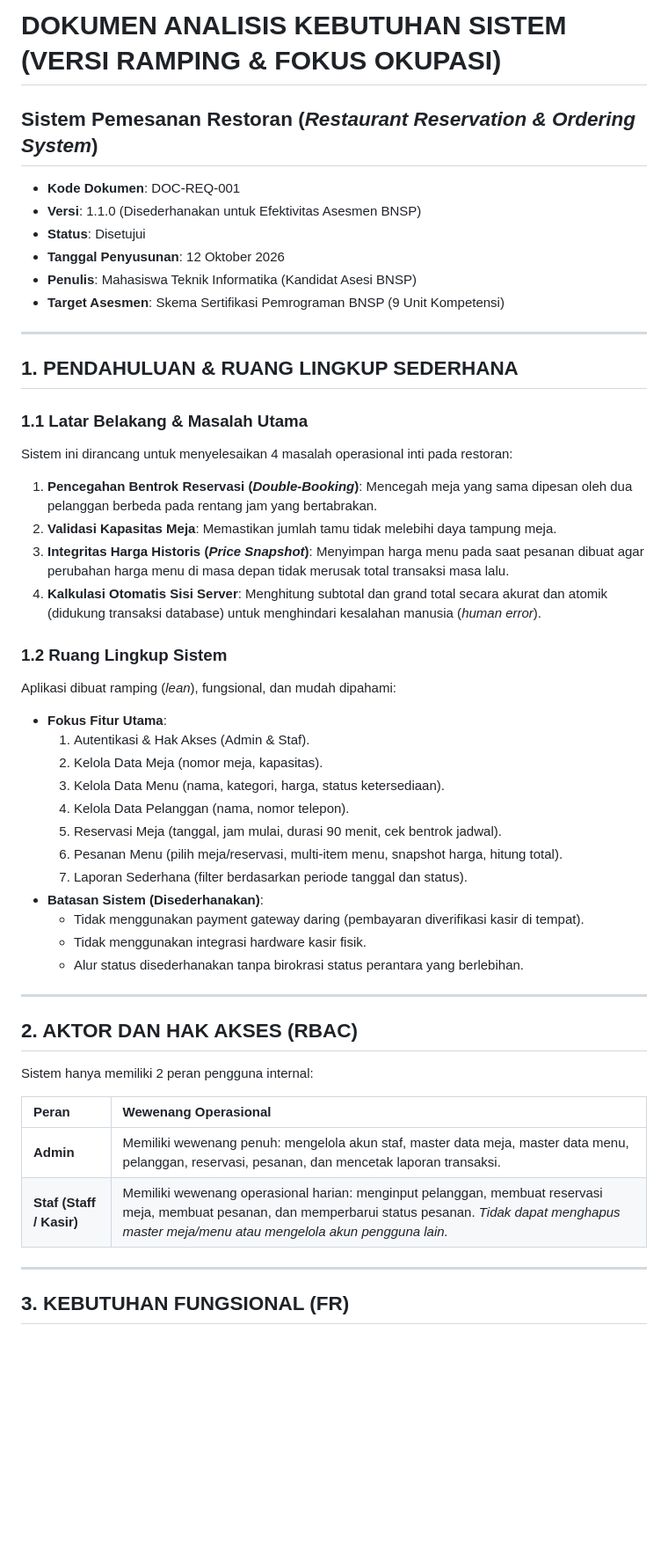
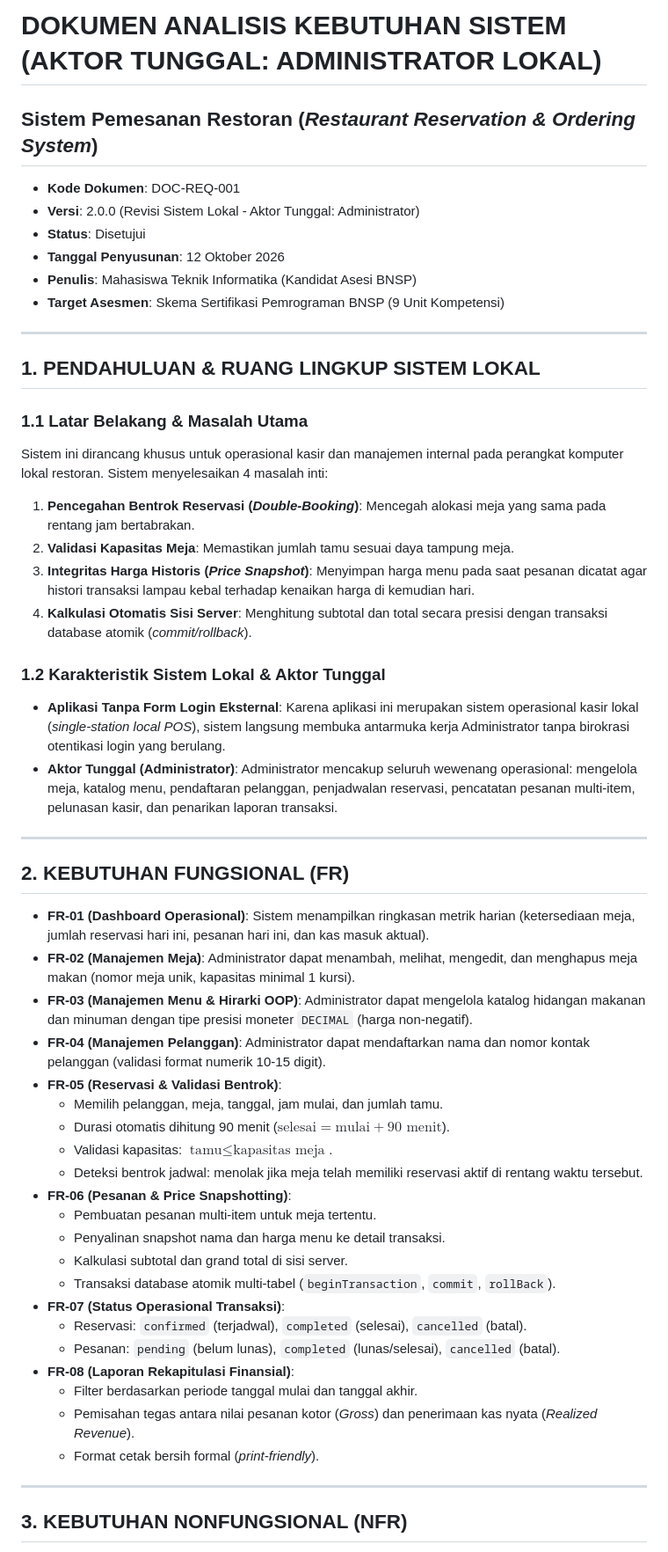
Before and after one commit to bagaspng/restaurant, a Markdown page: docs/analisis-kebutuhan.md, the part around one of its changes. Shown at 88% size. GitHub-like rendering; blank space fills up the shorter version.

```diff
--- a/docs/analisis-kebutuhan.md
+++ b/docs/analisis-kebutuhan.md
@@ -1,8 +1,8 @@
-# DOKUMEN ANALISIS KEBUTUHAN SISTEM (VERSI RAMPING & FOKUS OKUPASI)
+# DOKUMEN ANALISIS KEBUTUHAN SISTEM (AKTOR TUNGGAL: ADMINISTRATOR LOKAL)
 ## Sistem Pemesanan Restoran (*Restaurant Reservation & Ordering System*)
 
 * **Kode Dokumen**: DOC-REQ-001
-* **Versi**: 1.1.0 (Disederhanakan untuk Efektivitas Asesmen BNSP)
+* **Versi**: 2.0.0 (Revisi Sistem Lokal - Aktor Tunggal: Administrator)
 * **Status**: Disetujui
 * **Tanggal Penyusunan**: 12 Oktober 2026
 * **Penulis**: Mahasiswa Teknik Informatika (Kandidat Asesi BNSP)
@@ -10,42 +10,46 @@
 
 ---
 
-## 1. PENDAHULUAN & RUANG LINGKUP SEDERHANA
+## 1. PENDAHULUAN & RUANG LINGKUP SISTEM LOKAL
 
 ### 1.1 Latar Belakang & Masalah Utama
-Sistem ini dirancang untuk menyelesaikan 4 masalah operasional inti pada restoran:
-1. **Pencegahan Bentrok Reservasi (*Double-Booking*)**: Mencegah meja yang sama dipesan oleh dua pelanggan berbeda pada rentang jam yang bertabrakan.
-2. **Validasi Kapasitas Meja**: Memastikan jumlah tamu tidak melebihi daya tampung meja.
-3. **Integritas Harga Historis (*Price Snapshot*)**: Menyimpan harga menu pada saat pesanan dibuat agar perubahan harga menu di masa depan tidak merusak total transaksi masa lalu.
-4. **Kalkulasi Otomatis Sisi Server**: Menghitung subtotal dan grand total secara akurat dan atomik (didukung transaksi database) untuk menghindari kesalahan manusia (*human error*).
+Sistem ini dirancang khusus untuk operasional kasir dan manajemen internal pada perangkat komputer lokal restoran. Sistem menyelesaikan 4 masalah inti:
+1. **Pencegahan Bentrok Reservasi (*Double-Booking*)**: Mencegah alokasi meja yang sama pada rentang jam bertabrakan.
+2. **Validasi Kapasitas Meja**: Memastikan jumlah tamu sesuai daya tampung meja.
+3. **Integritas Harga Historis (*Price Snapshot*)**: Menyimpan harga menu pada saat pesanan dicatat agar histori transaksi lampau kebal terhadap kenaikan harga di kemudian hari.
+4. **Kalkulasi Otomatis Sisi Server**: Menghitung subtotal dan total secara presisi dengan transaksi database atomik (*commit/rollback*).
 
-### 1.2 Ruang Lingkup Sistem
-Aplikasi dibuat ramping (*lean*), fungsional, dan mudah dipahami:
-* **Fokus Fitur Utama**:
-  1. Autentikasi & Hak Akses (Admin & Staf).
-  2. Kelola Data Meja (nomor meja, kapasitas).
-  3. Kelola Data Menu (nama, kategori, harga, status ketersediaan).
-  4. Kelola Data Pelanggan (nama, nomor telepon).
-  5. Reservasi Meja (tanggal, jam mulai, durasi 90 menit, cek bentrok jadwal).
-  6. Pesanan Menu (pilih meja/reservasi, multi-item menu, snapshot harga, hitung total).
-  7. Laporan Sederhana (filter berdasarkan periode tanggal dan status).
-* **Batasan Sistem (Disederhanakan)**:
-  * Tidak menggunakan payment gateway daring (pembayaran diverifikasi kasir di tempat).
-  * Tidak menggunakan integrasi hardware kasir fisik.
-  * Alur status disederhanakan tanpa birokrasi status perantara yang berlebihan.
+### 1.2 Karakteristik Sistem Lokal & Aktor Tunggal
+* **Aplikasi Tanpa Form Login Eksternal**: Karena aplikasi ini merupakan sistem operasional kasir lokal (*single-station local POS*), sistem langsung membuka antarmuka kerja Administrator tanpa birokrasi otentikasi login yang berulang.
+* **Aktor Tunggal (Administrator)**: Administrator mencakup seluruh wewenang operasional: mengelola meja, katalog menu, pendaftaran pelanggan, penjadwalan reservasi, pencatatan pesanan multi-item, pelunasan kasir, dan penarikan laporan transaksi.
 
 ---
 
-## 2. AKTOR DAN HAK AKSES (RBAC)
+## 2. KEBUTUHAN FUNGSIONAL (FR)
 
-Sistem hanya memiliki 2 peran pengguna internal:
-
-| Peran | Wewenang Operasional |
-| :--- | :--- |
-| **Admin** | Memiliki wewenang penuh: mengelola akun staf, master data meja, master data menu, pelanggan, reservasi, pesanan, dan mencetak laporan transaksi. |
-| **Staf (Staff / Kasir)** | Memiliki wewenang operasional harian: menginput pelanggan, membuat reservasi meja, membuat pesanan, dan memperbarui status pesanan. *Tidak dapat menghapus master meja/menu atau mengelola akun pengguna lain.* |
+* **FR-01 (Dashboard Operasional)**: Sistem menampilkan ringkasan metrik harian (ketersediaan meja, jumlah reservasi hari ini, pesanan hari ini, dan kas masuk aktual).
+* **FR-02 (Manajemen Meja)**: Administrator dapat menambah, melihat, mengedit, dan menghapus meja makan (nomor meja unik, kapasitas minimal 1 kursi).
+* **FR-03 (Manajemen Menu & Hirarki OOP)**: Administrator dapat mengelola katalog hidangan makanan dan minuman dengan tipe presisi moneter `DECIMAL` (harga non-negatif).
+* **FR-04 (Manajemen Pelanggan)**: Administrator dapat mendaftarkan nama dan nomor kontak pelanggan (validasi format numerik 10-15 digit).
+* **FR-05 (Reservasi & Validasi Bentrok)**:
+  * Memilih pelanggan, meja, tanggal, jam mulai, dan jumlah tamu.
+  * Durasi otomatis dihitung 90 menit ($\text{selesai} = \text{mulai} + 90\text{ menit}$).
+  * Validasi kapasitas: $\text{tamu} \le \text{kapasitas meja}$.
+  * Deteksi bentrok jadwal: menolak jika meja telah memiliki reservasi aktif di rentang waktu tersebut.
+* **FR-06 (Pesanan & Price Snapshotting)**:
+  * Pembuatan pesanan multi-item untuk meja tertentu.
+  * Penyalinan snapshot nama dan harga menu ke detail transaksi.
+  * Kalkulasi subtotal dan grand total di sisi server.
+  * Transaksi database atomik multi-tabel (`beginTransaction`, `commit`, `rollBack`).
+* **FR-07 (Status Operasional Transaksi)**:
+  * Reservasi: `confirmed` (terjadwal), `completed` (selesai), `cancelled` (batal).
+  * Pesanan: `pending` (belum lunas), `completed` (lunas/selesai), `cancelled` (batal).
+* **FR-08 (Laporan Rekapitulasi Finansial)**:
+  * Filter berdasarkan periode tanggal mulai dan tanggal akhir.
+  * Pemisahan tegas antara nilai pesanan kotor (*Gross*) dan penerimaan kas nyata (*Realized Revenue*).
+  * Format cetak bersih formal (*print-friendly*).
 
 ---
 
-## 3. KEBUTUHAN FUNGSIONAL (FR)
+## 3. KEBUTUHAN NONFUNGSIONAL (NFR)
 
```
Also changed, not shown: other parts of docs/analisis-kebutuhan.md (+25 -95 lines), docs/desain-database.md (added, +267 -0 lines).
